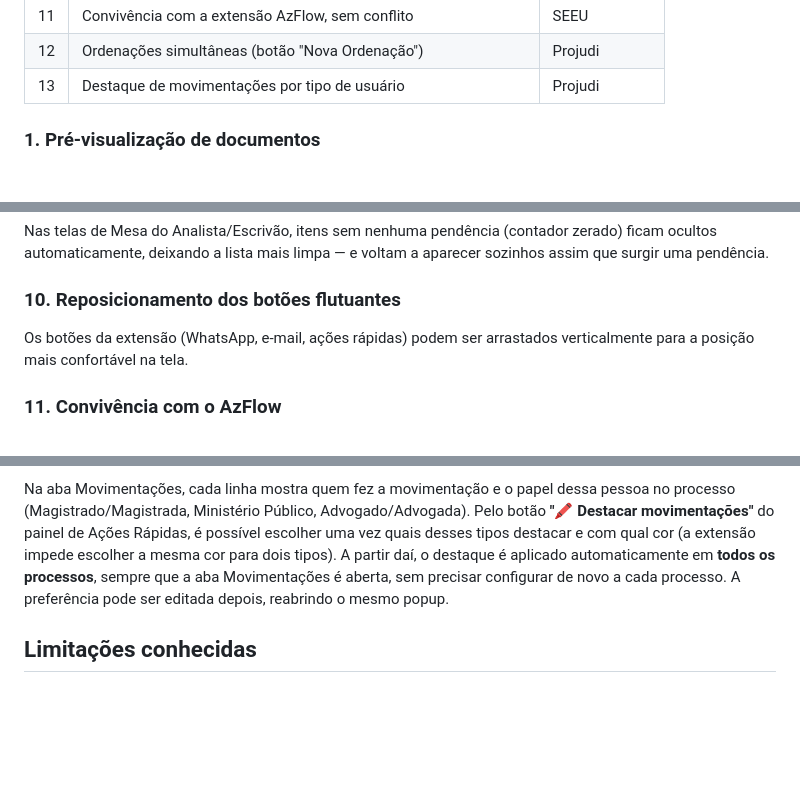
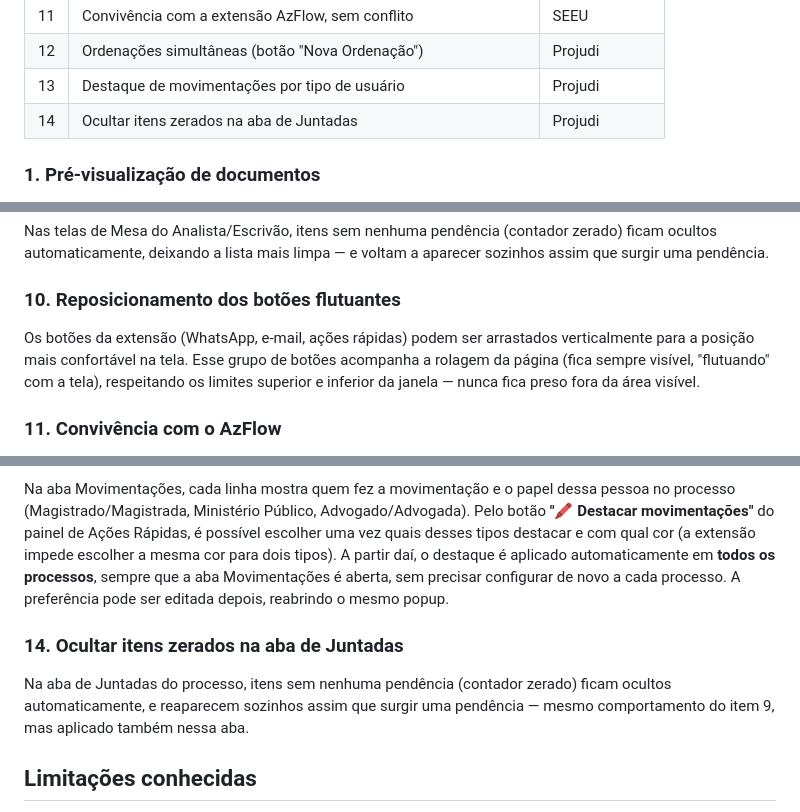
Before and after one commit to muriloguedes82/PROJUDI_FUNCIONALIDADES, a Markdown page: FUNCIONALIDADES.md, 3 parts joined by grey strips. GitHub-like rendering; blank space fills up the shorter version.

Commit message:
Documenta comportamento de rolagem dos botões e ocultar zerados nas Juntadas
Detalha no item 10 que o grupo de botões flutuantes acompanha a
rolagem da página respeitando os limites superior/inferior da tela.
Acrescenta item 14, a pedido do usuário, para ocultar itens zerados
também na aba de Juntadas do processo (mesmo comportamento do item 9,
aplicado a esse outro local) — ainda não conferido contra o
código-fonte.

Co-Authored-By: Claude Sonnet 5 <noreply@anthropic.com>
Claude-Session: https://claude.ai/code/session_01TT96MCRkwE4UmAQGG5N25r

```diff
--- a/FUNCIONALIDADES.md
+++ b/FUNCIONALIDADES.md
@@ -35,6 +35,7 @@ documento. Versão atual: `2.9.2`.
 | 11 | Convivência com a extensão AzFlow, sem conflito | SEEU |
 | 12 | Ordenações simultâneas (botão "Nova Ordenação") | Projudi |
 | 13 | Destaque de movimentações por tipo de usuário | Projudi |
+| 14 | Ocultar itens zerados na aba de Juntadas | Projudi |
 
 ### 1. Pré-visualização de documentos
 Ao passar o mouse sobre o nome de um arquivo numa movimentação, a íntegra do
@@ -87,7 +88,10 @@ a aparecer sozinhos assim que surgir uma pendência.
 
 ### 10. Reposicionamento dos botões flutuantes
 Os botões da extensão (WhatsApp, e-mail, ações rápidas) podem ser arrastados
-verticalmente para a posição mais confortável na tela.
+verticalmente para a posição mais confortável na tela. Esse grupo de botões
+acompanha a rolagem da página (fica sempre visível, "flutuando" com a tela),
+respeitando os limites superior e inferior da janela — nunca fica preso fora
+da área visível.
 
 ### 11. Convivência com o AzFlow
 Para quem já usa a extensão AzFlow no SEEU, esta extensão detecta isso
@@ -116,6 +120,12 @@ daí, o destaque é aplicado automaticamente em **todos os processos**, sempre
 que a aba Movimentações é aberta, sem precisar configurar de novo a cada
 processo. A preferência pode ser editada depois, reabrindo o mesmo popup.
 
+### 14. Ocultar itens zerados na aba de Juntadas
+Na aba de Juntadas do processo, itens sem nenhuma pendência (contador
+zerado) ficam ocultos automaticamente, e reaparecem sozinhos assim que
+surgir uma pendência — mesmo comportamento do item 9, mas aplicado também
+nessa aba.
+
 ## Limitações conhecidas
 
 - Só funciona para documentos exibíveis pelo navegador (ex.: PDF); alguns
```
